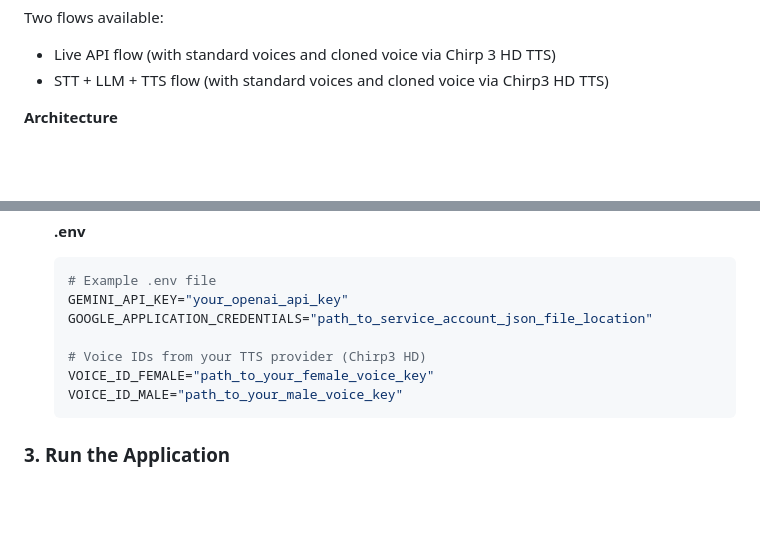
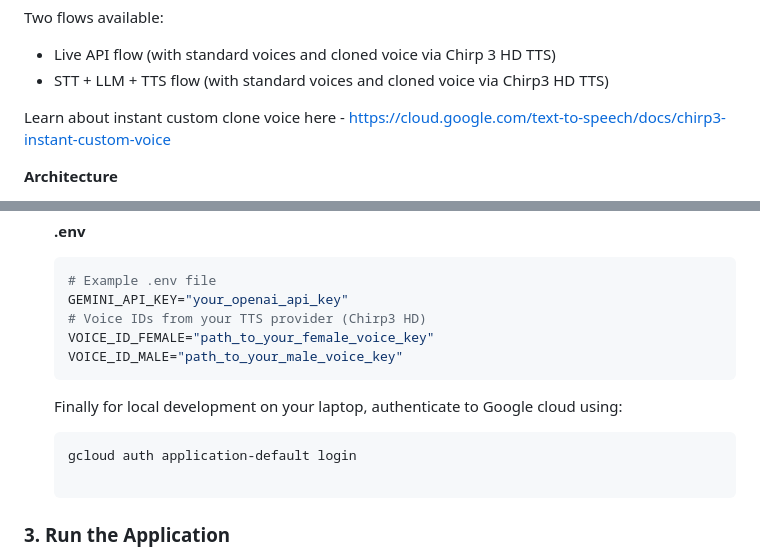
Before and after one commit to manishkjs/gemini_live_pipecat, a Markdown page: README.md, 2 parts joined by grey strips. Rendered like a GitHub page; blank space fills up the shorter version.

````diff
--- a/README.md
+++ b/README.md
@@ -9,6 +9,8 @@ The application captures audio from the user's microphone, streams it to the ser
 Two flows available:
 - Live API flow (with standard voices and cloned voice via Chirp 3 HD TTS)
 - STT + LLM + TTS flow (with standard voices and cloned voice via Chirp3 HD TTS)
+
+Learn about instant custom clone voice here - https://cloud.google.com/text-to-speech/docs/chirp3-instant-custom-voice
 
 **Architecture**
 
@@ -74,11 +76,15 @@ The backend server handles the core AI pipeline.
     ```env
     # Example .env file
     GEMINI_API_KEY="your_openai_api_key"
-    GOOGLE_APPLICATION_CREDENTIALS="path_to_service_account_json_file_location"
-
     # Voice IDs from your TTS provider (Chirp3 HD)
     VOICE_ID_FEMALE="path_to_your_female_voice_key"
     VOICE_ID_MALE="path_to_your_male_voice_key"
+    ```
+    Finally for local development on your laptop, authenticate to Google cloud using:
+
+    ```
+    gcloud auth application-default login
+
     ```
 
 ### 3. Run the Application
````
